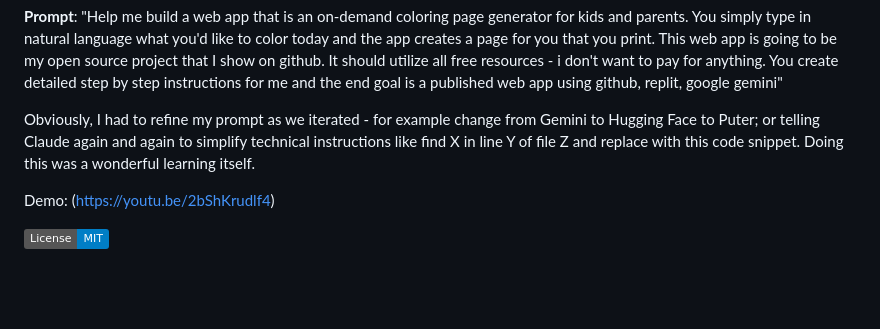
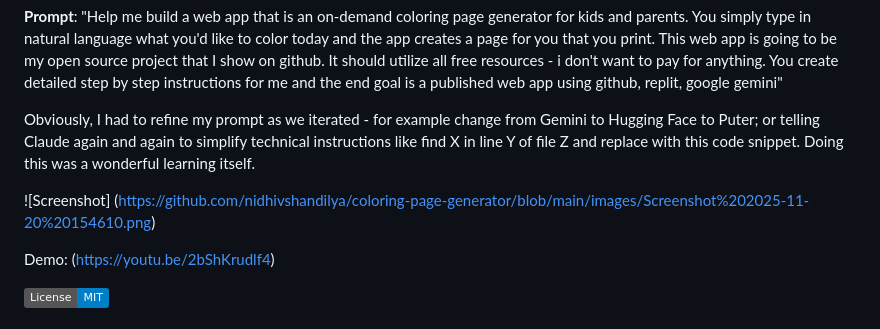
Before and after one commit to nidhivshandilya/coloring-page-generator, a Markdown page: README.md, the part around the change. Rendered like a GitHub page; badges without logos; blank space fills up the shorter version.

```diff
--- a/README.md
+++ b/README.md
@@ -5,6 +5,8 @@ An interactive web application that generates custom coloring pages using AI. Pe
 **Prompt**: "Help me build a web app that is an on-demand coloring page generator for kids and parents. You simply type in natural language what you'd like to color today and the app creates a page for you that you print. This web app is going to be my open source project that I show on github. It should utilize all free resources - i don't want to pay for anything. You create detailed step by step instructions for me and the end goal is a published web app using github, replit, google gemini"
 
 Obviously, I had to refine my prompt as we iterated - for example change from Gemini to Hugging Face to Puter; or telling Claude again and again to simplify technical instructions like find X in line Y of file Z and replace with this code snippet. Doing this was a wonderful learning itself.
+
+![Screenshot] (https://github.com/nidhivshandilya/coloring-page-generator/blob/main/images/Screenshot%202025-11-20%20154610.png)
 
 Demo: (https://youtu.be/2bShKrudlf4)
 
```
